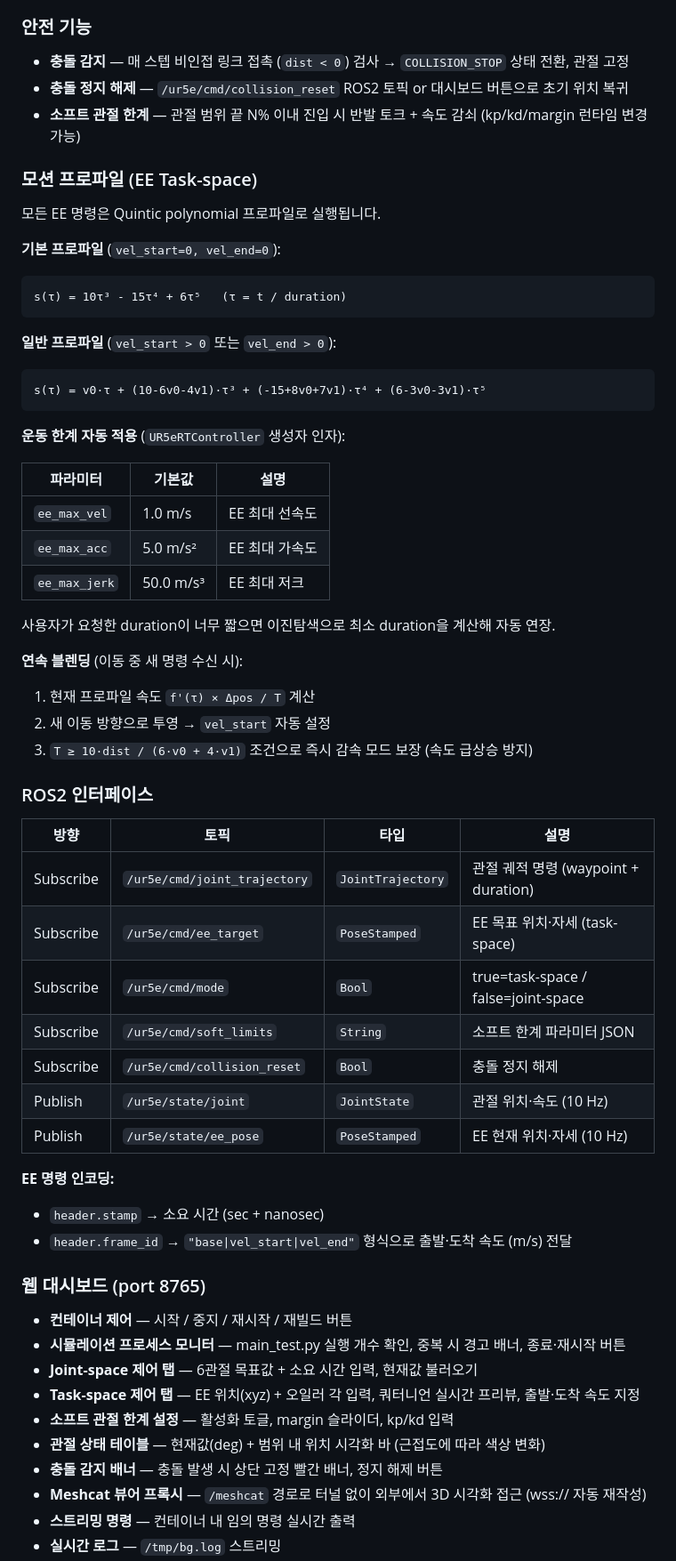
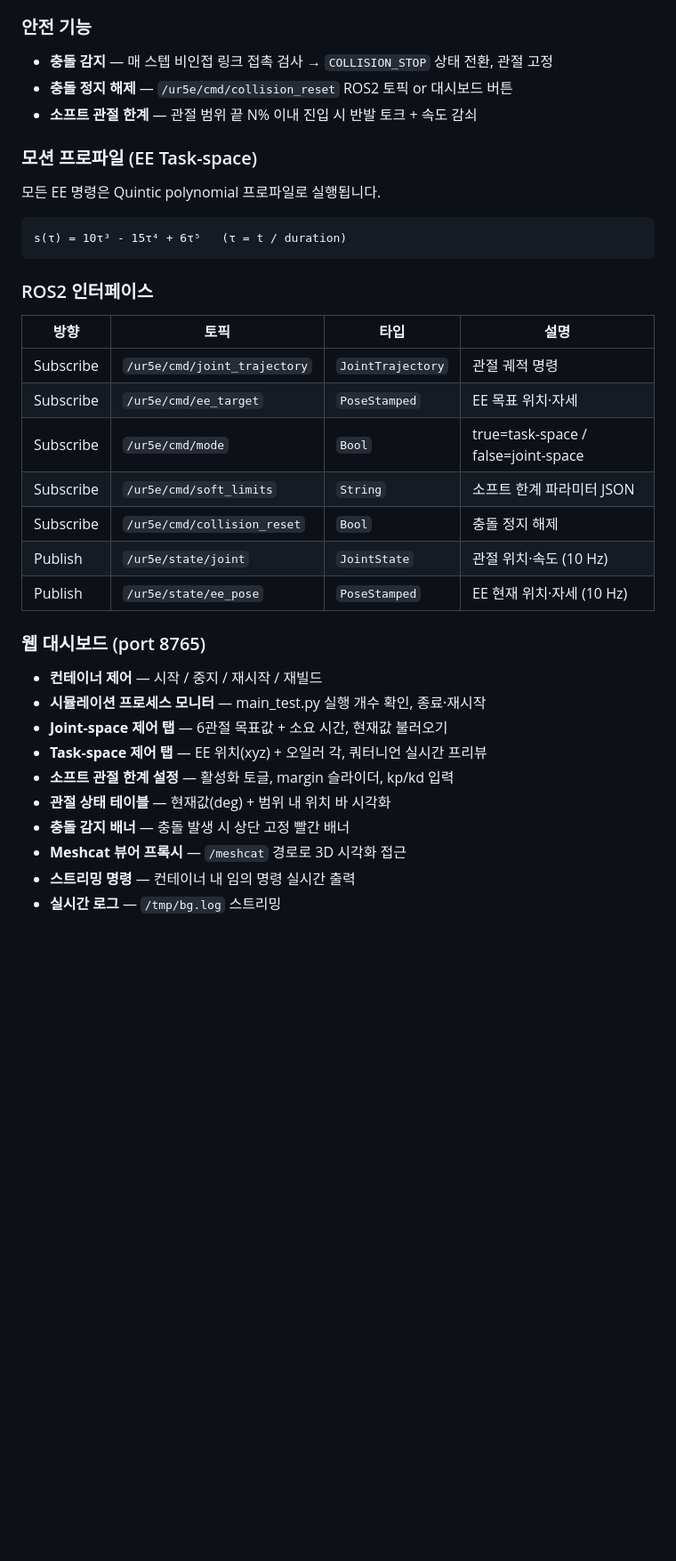
Before and after one commit to jsoorii/controller_docker, a Markdown page: README.md, the part around one of its changes. Shown at 89% size. Rendered like a GitHub page; blank space fills up the shorter version.

````diff
--- a/README.md
+++ b/README.md
@@ -106,64 +160,39 @@ heroi/
 
 ### 안전 기능
 
-- **충돌 감지** — 매 스텝 비인접 링크 접촉 (`dist < 0`) 검사 → `COLLISION_STOP` 상태 전환, 관절 고정
-- **충돌 정지 해제** — `/ur5e/cmd/collision_reset` ROS2 토픽 or 대시보드 버튼으로 초기 위치 복귀
-- **소프트 관절 한계** — 관절 범위 끝 N% 이내 진입 시 반발 토크 + 속도 감쇠 (kp/kd/margin 런타임 변경 가능)
+- **충돌 감지** — 매 스텝 비인접 링크 접촉 검사 → `COLLISION_STOP` 상태 전환, 관절 고정
+- **충돌 정지 해제** — `/ur5e/cmd/collision_reset` ROS2 토픽 or 대시보드 버튼
+- **소프트 관절 한계** — 관절 범위 끝 N% 이내 진입 시 반발 토크 + 속도 감쇠
 
 ### 모션 프로파일 (EE Task-space)
 
 모든 EE 명령은 Quintic polynomial 프로파일로 실행됩니다.
 
-**기본 프로파일** (`vel_start=0, vel_end=0`):
 ```
 s(τ) = 10τ³ - 15τ⁴ + 6τ⁵   (τ = t / duration)
 ```
-
-**일반 프로파일** (`vel_start > 0` 또는 `vel_end > 0`):
-```
-s(τ) = v0·τ + (10-6v0-4v1)·τ³ + (-15+8v0+7v1)·τ⁴ + (6-3v0-3v1)·τ⁵
-```
-
-**운동 한계 자동 적용** (`UR5eRTController` 생성자 인자):
-
-| 파라미터 | 기본값 | 설명 |
-|---|---|---|
-| `ee_max_vel` | 1.0 m/s | EE 최대 선속도 |
-| `ee_max_acc` | 5.0 m/s² | EE 최대 가속도 |
-| `ee_max_jerk` | 50.0 m/s³ | EE 최대 저크 |
-
-사용자가 요청한 duration이 너무 짧으면 이진탐색으로 최소 duration을 계산해 자동 연장.
-
-**연속 블렌딩** (이동 중 새 명령 수신 시):
-1. 현재 프로파일 속도 `f'(τ) × Δpos / T` 계산
-2. 새 이동 방향으로 투영 → `vel_start` 자동 설정
-3. `T ≥ 10·dist / (6·v0 + 4·v1)` 조건으로 즉시 감속 모드 보장 (속도 급상승 방지)
 
 ### ROS2 인터페이스
 
 | 방향 | 토픽 | 타입 | 설명 |
 |---|---|---|---|
-| Subscribe | `/ur5e/cmd/joint_trajectory` | `JointTrajectory` | 관절 궤적 명령 (waypoint + duration) |
-| Subscribe | `/ur5e/cmd/ee_target` | `PoseStamped` | EE 목표 위치·자세 (task-space) |
+| Subscribe | `/ur5e/cmd/joint_trajectory` | `JointTrajectory` | 관절 궤적 명령 |
+| Subscribe | `/ur5e/cmd/ee_target` | `PoseStamped` | EE 목표 위치·자세 |
 | Subscribe | `/ur5e/cmd/mode` | `Bool` | true=task-space / false=joint-space |
 | Subscribe | `/ur5e/cmd/soft_limits` | `String` | 소프트 한계 파라미터 JSON |
 | Subscribe | `/ur5e/cmd/collision_reset` | `Bool` | 충돌 정지 해제 |
 | Publish | `/ur5e/state/joint` | `JointState` | 관절 위치·속도 (10 Hz) |
 | Publish | `/ur5e/state/ee_pose` | `PoseStamped` | EE 현재 위치·자세 (10 Hz) |
 
-**EE 명령 인코딩:**
-- `header.stamp` → 소요 시간 (sec + nanosec)
-- `header.frame_id` → `"base|vel_start|vel_end"` 형식으로 출발·도착 속도 (m/s) 전달
-
 ### 웹 대시보드 (port 8765)
 
-- **컨테이너 제어** — 시작 / 중지 / 재시작 / 재빌드 버튼
-- **시뮬레이션 프로세스 모니터** — main_test.py 실행 개수 확인, 중복 시 경고 배너, 종료·재시작 버튼
-- **Joint-space 제어 탭** — 6관절 목표값 + 소요 시간 입력, 현재값 불러오기
-- **Task-space 제어 탭** — EE 위치(xyz) + 오일러 각 입력, 쿼터니언 실시간 프리뷰, 출발·도착 속도 지정
+- **컨테이너 제어** — 시작 / 중지 / 재시작 / 재빌드
+- **시뮬레이션 프로세스 모니터** — main_test.py 실행 개수 확인, 종료·재시작
+- **Joint-space 제어 탭** — 6관절 목표값 + 소요 시간, 현재값 불러오기
+- **Task-space 제어 탭** — EE 위치(xyz) + 오일러 각, 쿼터니언 실시간 프리뷰
 - **소프트 관절 한계 설정** — 활성화 토글, margin 슬라이더, kp/kd 입력
-- **관절 상태 테이블** — 현재값(deg) + 범위 내 위치 시각화 바 (근접도에 따라 색상 변화)
-- **충돌 감지 배너** — 충돌 발생 시 상단 고정 빨간 배너, 정지 해제 버튼
-- **Meshcat 뷰어 프록시** — `/meshcat` 경로로 터널 없이 외부에서 3D 시각화 접근 (wss:// 자동 재작성)
+- **관절 상태 테이블** — 현재값(deg) + 범위 내 위치 바 시각화
+- **충돌 감지 배너** — 충돌 발생 시 상단 고정 빨간 배너
+- **Meshcat 뷰어 프록시** — `/meshcat` 경로로 3D 시각화 접근
 - **스트리밍 명령** — 컨테이너 내 임의 명령 실시간 출력
 - **실시간 로그** — `/tmp/bg.log` 스트리밍
````
Also changed, not shown: other parts of README.md (+116 -118 lines), CHANGE.md (+5 -0 lines), PROJECT.md (+26 -19 lines).
